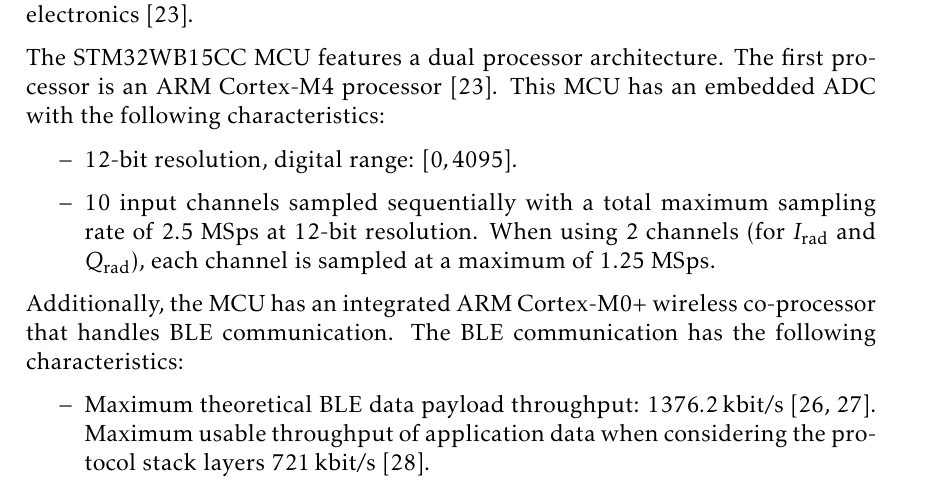
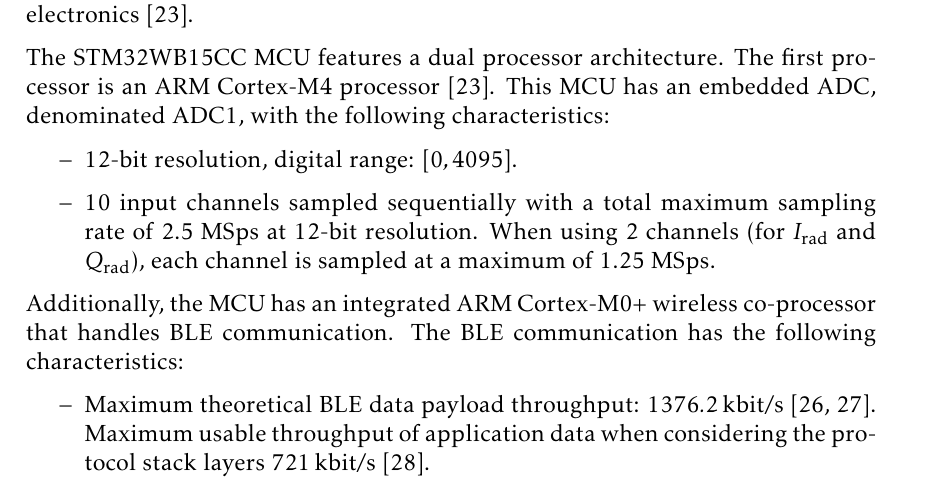
Before and after one commit to mooncos/tfg, a LaTeX thesis (main.tex, which reads chapters/radar.tex): part of page 33 of 74, cut so that both start at the same text. Compiled offline with pdfLaTeX.

Commit message:
autosave 03/01/2023-22:06:29

```diff
--- a/chapters/radar.tex
+++ b/chapters/radar.tex
@@ -97,7 +97,7 @@
 
 After researching current available options in the market at the time of writing, a handful of MCU were selected. The result of the research of the commercial available microcontrollers is detailed in Appendix ZZZ. From the final list, the MCU that complied to all criteria is the STM32WB15CC MCU from ST Microelectronics \cite{STMicroelectronics2022}.
 
-The STM32WB15CC MCU features a dual processor architecture. The first processor is an ARM Cortex-M4 processor \cite{STMicroelectronics2022}. This MCU has an embedded ADC with the following characteristics:
+The STM32WB15CC MCU features a dual processor architecture. The first processor is an ARM Cortex-M4 processor \cite{STMicroelectronics2022}. This MCU has an embedded ADC, denominated ADC1, with the following characteristics:
 \begin{itemize}
 	\item 12-bit resolution, digital range: $[0, 4095]$.
 	\item 10 input channels sampled sequentially with a total maximum sampling rate of 2.5 MSps at 12-bit resolution. When using 2 channels (for $I_\mathrm{rad}$ and $Q_\mathrm{rad}$), each channel is sampled at a maximum of 1.25 MSps.
```
